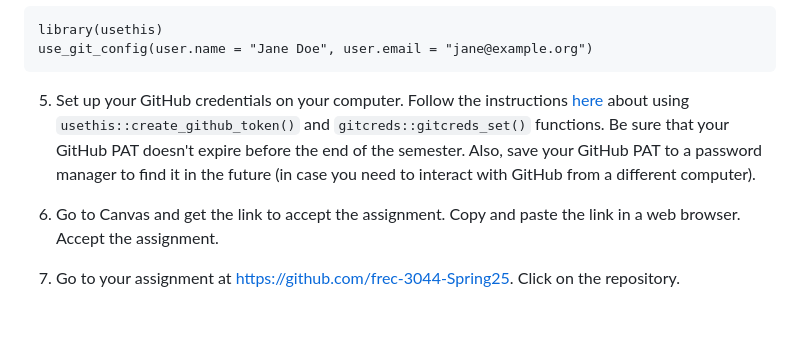
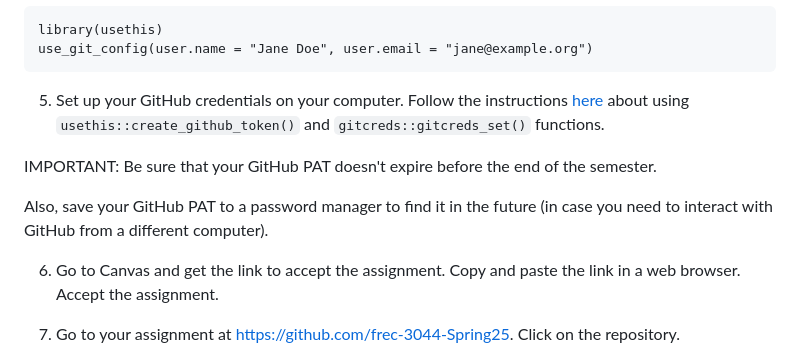
Before and after one commit to frec3044/git-quarto-intro, a Markdown page: assignment/instructions.md, the part around the change. Drawn GitHub-style; blank space fills up the shorter version.

Commit message:
clarification

````diff
--- a/assignment/instructions.md
+++ b/assignment/instructions.md
@@ -17,7 +17,11 @@ library(usethis)
 use_git_config(user.name = "Jane Doe", user.email = "jane@example.org")
 ```
 
-5.  Set up your GitHub credentials on your computer. Follow the instructions [here](https://happygitwithr.com/https-pat.html#tldr) about using `usethis::create_github_token()` and `gitcreds::gitcreds_set()` functions. Be sure that your GitHub PAT doesn't expire before the end of the semester. Also, save your GitHub PAT to a password manager to find it in the future (in case you need to interact with GitHub from a different computer).
+5.  Set up your GitHub credentials on your computer. Follow the instructions [here](https://happygitwithr.com/https-pat.html#tldr) about using `usethis::create_github_token()` and `gitcreds::gitcreds_set()` functions.
+
+IMPORTANT: Be sure that your GitHub PAT doesn't expire before the end of the semester.
+
+Also, save your GitHub PAT to a password manager to find it in the future (in case you need to interact with GitHub from a different computer).
 
 6.  Go to Canvas and get the link to accept the assignment. Copy and paste the link in a web browser. Accept the assignment.
 
````
